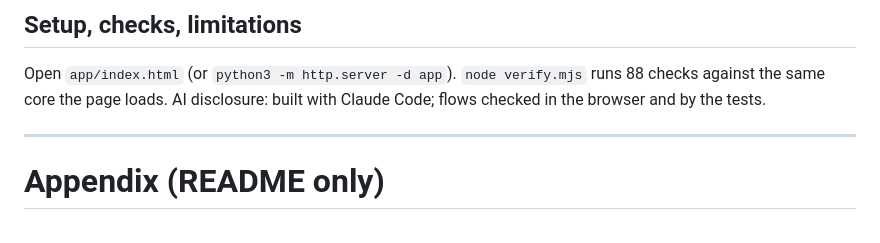
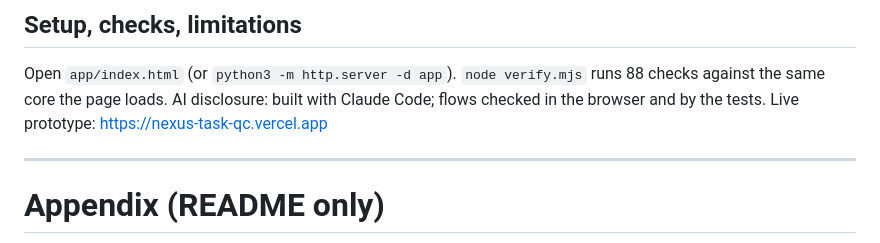
Before and after one commit to heatherluuu99/nexus-task-qc, a Markdown page: README.md, the part around the change. Drawn GitHub-style.

Commit message:
Add the live prototype link to the notes

```diff
--- a/README.md
+++ b/README.md
@@ -96,6 +96,7 @@ unchanged. Customer audits prove a defect exists; only random audits estimate it
 
 Open `app/index.html` (or `python3 -m http.server -d app`). `node verify.mjs` runs 88 checks
 against the same core the page loads. AI disclosure: built with Claude Code; flows checked in the browser and by the tests.
+Live prototype: https://nexus-task-qc.vercel.app
 
 ---
 
```
Also changed, not shown: NOTES.md (+1 -0 lines).
